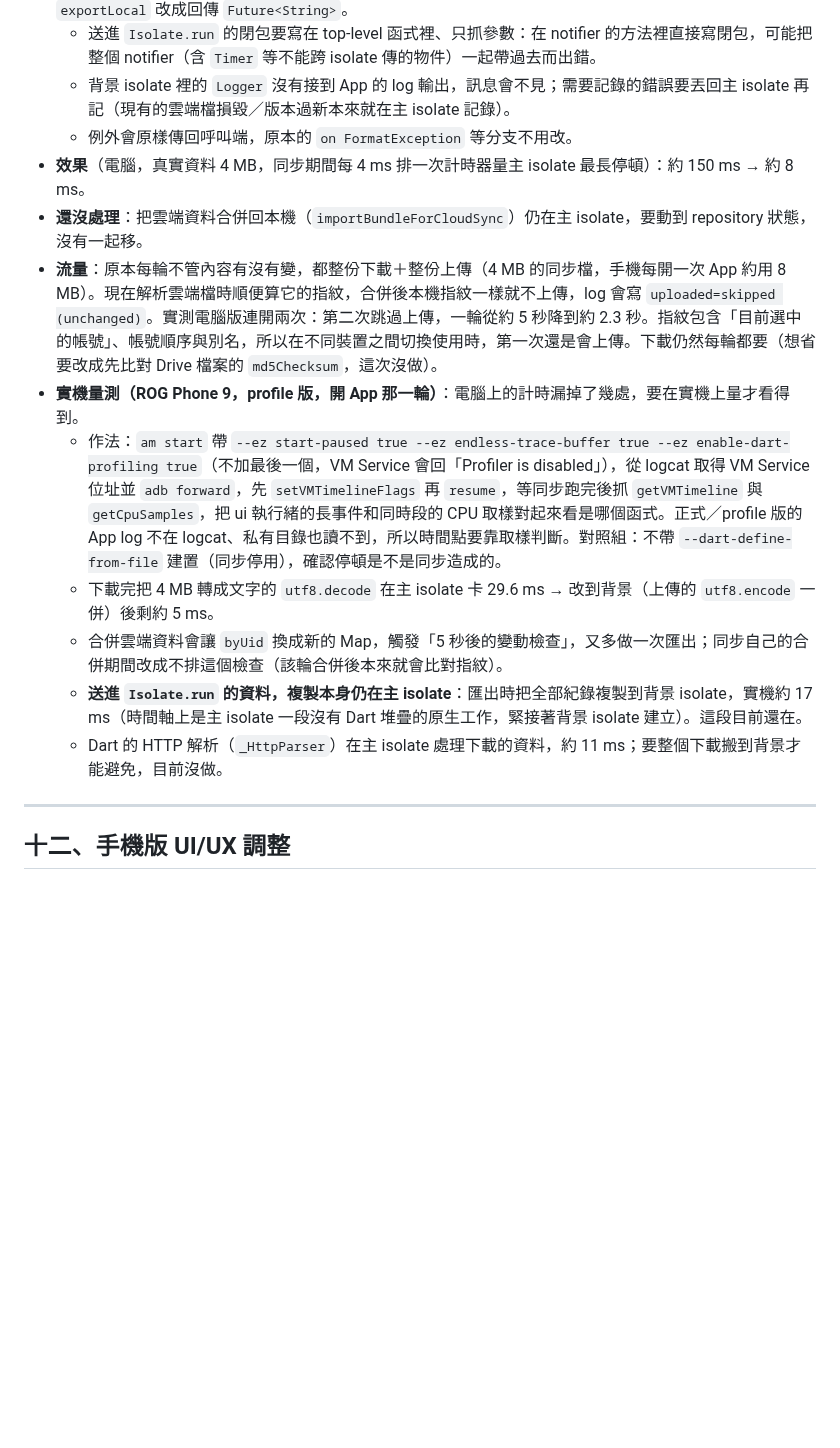
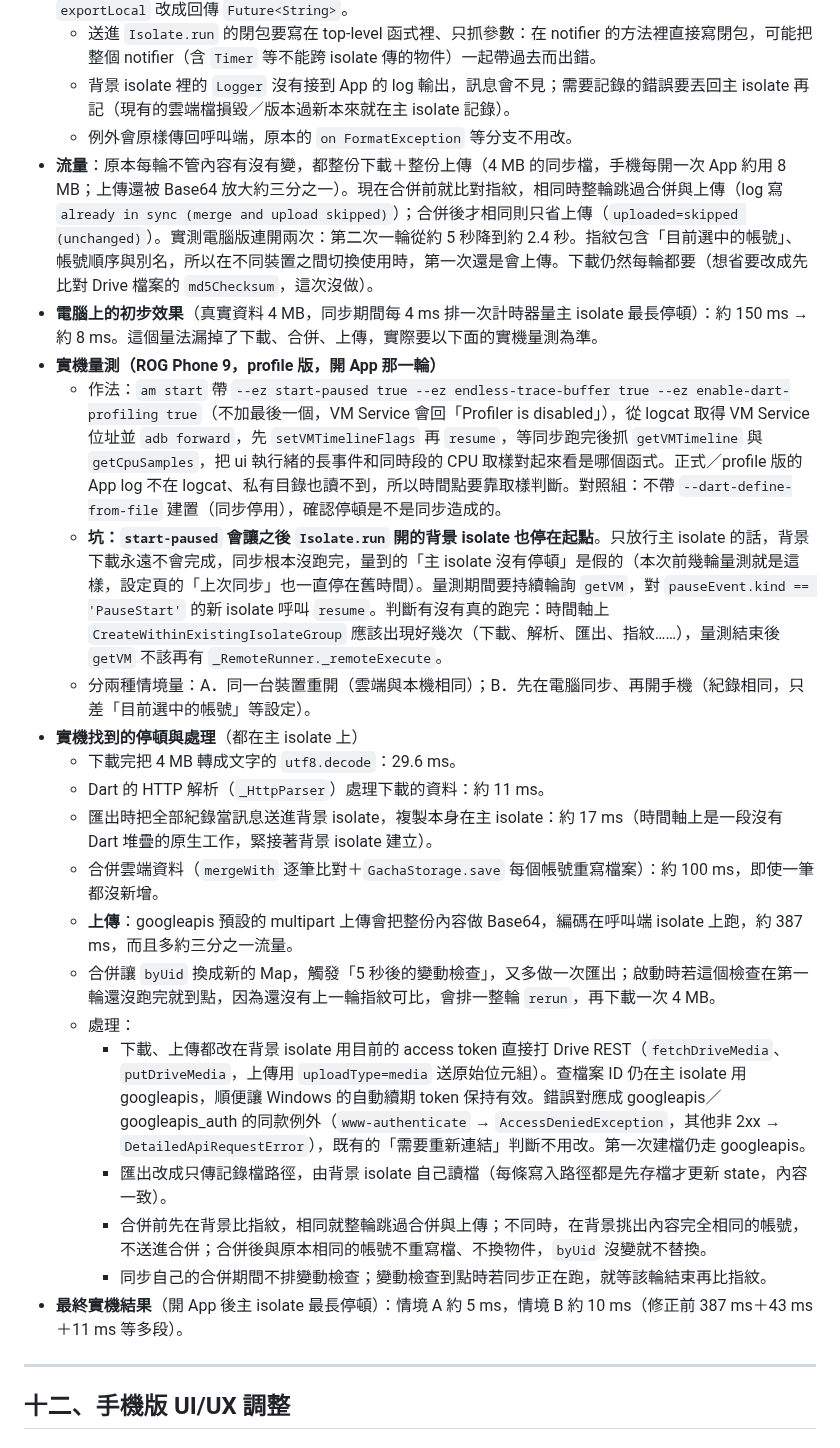
Before and after one commit to GoneTone/wuthering-waves-convene-gacha-analyzer, a Markdown page: docs/Android移植筆記.md, the part around the change. Drawn GitHub-style; blank space fills up the shorter version.

Commit message:
docs(android): correct the sync measurement notes and record final numbers
Co-Authored-By: Claude Opus 5.5 <noreply@anthropic.com>
Claude-Session: https://claude.ai/code/session_01WreXjnu7JnFfjcq4b5KzEo

```diff
--- a/docs/Android移植筆記.md
+++ b/docs/Android移植筆記.md
@@ -457,15 +457,25 @@ encore API 回傳的圖片網址變成 `https://api-v2.encore.moe/api/resource/.
   - 送進 `Isolate.run` 的閉包要寫在 top-level 函式裡、只抓參數：在 notifier 的方法裡直接寫閉包，可能把整個 notifier（含 `Timer` 等不能跨 isolate 傳的物件）一起帶過去而出錯。
   - 背景 isolate 裡的 `Logger` 沒有接到 App 的 log 輸出，訊息會不見；需要記錄的錯誤要丟回主 isolate 再記（現有的雲端檔損毀／版本過新本來就在主 isolate 記錄）。
   - 例外會原樣傳回呼叫端，原本的 `on FormatException` 等分支不用改。
-- **效果**（電腦，真實資料 4 MB，同步期間每 4 ms 排一次計時器量主 isolate 最長停頓）：約 150 ms → 約 8 ms。
-- **還沒處理**：把雲端資料合併回本機（`importBundleForCloudSync`）仍在主 isolate，要動到 repository 狀態，沒有一起移。
-- **流量**：原本每輪不管內容有沒有變，都整份下載＋整份上傳（4 MB 的同步檔，手機每開一次 App 約用 8 MB）。現在解析雲端檔時順便算它的指紋，合併後本機指紋一樣就不上傳，log 會寫 `uploaded=skipped (unchanged)`。實測電腦版連開兩次：第二次跳過上傳，一輪從約 5 秒降到約 2.3 秒。指紋包含「目前選中的帳號」、帳號順序與別名，所以在不同裝置之間切換使用時，第一次還是會上傳。下載仍然每輪都要（想省要改成先比對 Drive 檔案的 `md5Checksum`，這次沒做）。
-- **實機量測（ROG Phone 9，profile 版，開 App 那一輪）**：電腦上的計時漏掉了幾處，要在實機上量才看得到。
+- **流量**：原本每輪不管內容有沒有變，都整份下載＋整份上傳（4 MB 的同步檔，手機每開一次 App 約用 8 MB；上傳還被 Base64 放大約三分之一）。現在合併前就比對指紋，相同時整輪跳過合併與上傳（log 寫 `already in sync (merge and upload skipped)`）；合併後才相同則只省上傳（`uploaded=skipped (unchanged)`）。實測電腦版連開兩次：第二次一輪從約 5 秒降到約 2.4 秒。指紋包含「目前選中的帳號」、帳號順序與別名，所以在不同裝置之間切換使用時，第一次還是會上傳。下載仍然每輪都要（想省要改成先比對 Drive 檔案的 `md5Checksum`，這次沒做）。
+- **電腦上的初步效果**（真實資料 4 MB，同步期間每 4 ms 排一次計時器量主 isolate 最長停頓）：約 150 ms → 約 8 ms。這個量法漏掉了下載、合併、上傳，實際要以下面的實機量測為準。
+- **實機量測（ROG Phone 9，profile 版，開 App 那一輪）**
   - 作法：`am start` 帶 `--ez start-paused true --ez endless-trace-buffer true --ez enable-dart-profiling true`（不加最後一個，VM Service 會回「Profiler is disabled」），從 logcat 取得 VM Service 位址並 `adb forward`，先 `setVMTimelineFlags` 再 `resume`，等同步跑完後抓 `getVMTimeline` 與 `getCpuSamples`，把 ui 執行緒的長事件和同時段的 CPU 取樣對起來看是哪個函式。正式／profile 版的 App log 不在 logcat、私有目錄也讀不到，所以時間點要靠取樣判斷。對照組：不帶 `--dart-define-from-file` 建置（同步停用），確認停頓是不是同步造成的。
-  - 下載完把 4 MB 轉成文字的 `utf8.decode` 在主 isolate 卡 29.6 ms → 改到背景（上傳的 `utf8.encode` 一併）後剩約 5 ms。
-  - 合併雲端資料會讓 `byUid` 換成新的 Map，觸發「5 秒後的變動檢查」，又多做一次匯出；同步自己的合併期間改成不排這個檢查（該輪合併後本來就會比對指紋）。
-  - **送進 `Isolate.run` 的資料，複製本身仍在主 isolate**：匯出時把全部紀錄複製到背景 isolate，實機約 17 ms（時間軸上是主 isolate 一段沒有 Dart 堆疊的原生工作，緊接著背景 isolate 建立）。這段目前還在。
-  - Dart 的 HTTP 解析（`_HttpParser`）在主 isolate 處理下載的資料，約 11 ms；要整個下載搬到背景才能避免，目前沒做。
+  - **坑：`start-paused` 會讓之後 `Isolate.run` 開的背景 isolate 也停在起點**。只放行主 isolate 的話，背景下載永遠不會完成，同步根本沒跑完，量到的「主 isolate 沒有停頓」是假的（本次前幾輪量測就是這樣，設定頁的「上次同步」也一直停在舊時間）。量測期間要持續輪詢 `getVM`，對 `pauseEvent.kind == 'PauseStart'` 的新 isolate 呼叫 `resume`。判斷有沒有真的跑完：時間軸上 `CreateWithinExistingIsolateGroup` 應該出現好幾次（下載、解析、匯出、指紋……），量測結束後 `getVM` 不該再有 `_RemoteRunner._remoteExecute`。
+  - 分兩種情境量：A．同一台裝置重開（雲端與本機相同）；B．先在電腦同步、再開手機（紀錄相同，只差「目前選中的帳號」等設定）。
+- **實機找到的停頓與處理**（都在主 isolate 上）
+  - 下載完把 4 MB 轉成文字的 `utf8.decode`：29.6 ms。
+  - Dart 的 HTTP 解析（`_HttpParser`）處理下載的資料：約 11 ms。
+  - 匯出時把全部紀錄當訊息送進背景 isolate，複製本身在主 isolate：約 17 ms（時間軸上是一段沒有 Dart 堆疊的原生工作，緊接著背景 isolate 建立）。
+  - 合併雲端資料（`mergeWith` 逐筆比對＋`GachaStorage.save` 每個帳號重寫檔案）：約 100 ms，即使一筆都沒新增。
+  - **上傳**：googleapis 預設的 multipart 上傳會把整份內容做 Base64，編碼在呼叫端 isolate 上跑，約 387 ms，而且多約三分之一流量。
+  - 合併讓 `byUid` 換成新的 Map，觸發「5 秒後的變動檢查」，又多做一次匯出；啟動時若這個檢查在第一輪還沒跑完就到點，因為還沒有上一輪指紋可比，會排一整輪 `rerun`，再下載一次 4 MB。
+  - 處理：
+    - 下載、上傳都改在背景 isolate 用目前的 access token 直接打 Drive REST（`fetchDriveMedia`、`putDriveMedia`，上傳用 `uploadType=media` 送原始位元組）。查檔案 ID 仍在主 isolate 用 googleapis，順便讓 Windows 的自動續期 token 保持有效。錯誤對應成 googleapis／googleapis_auth 的同款例外（`www-authenticate` → `AccessDeniedException`，其他非 2xx → `DetailedApiRequestError`），既有的「需要重新連結」判斷不用改。第一次建檔仍走 googleapis。
+    - 匯出改成只傳記錄檔路徑，由背景 isolate 自己讀檔（每條寫入路徑都是先存檔才更新 state，內容一致）。
+    - 合併前先在背景比指紋，相同就整輪跳過合併與上傳；不同時，在背景挑出內容完全相同的帳號，不送進合併；合併後與原本相同的帳號不重寫檔、不換物件，`byUid` 沒變就不替換。
+    - 同步自己的合併期間不排變動檢查；變動檢查到點時若同步正在跑，就等該輪結束再比指紋。
+- **最終實機結果**（開 App 後主 isolate 最長停頓）：情境 A 約 5 ms，情境 B 約 10 ms（修正前 387 ms＋43 ms＋11 ms 等多段）。
 
 ---
 
```
